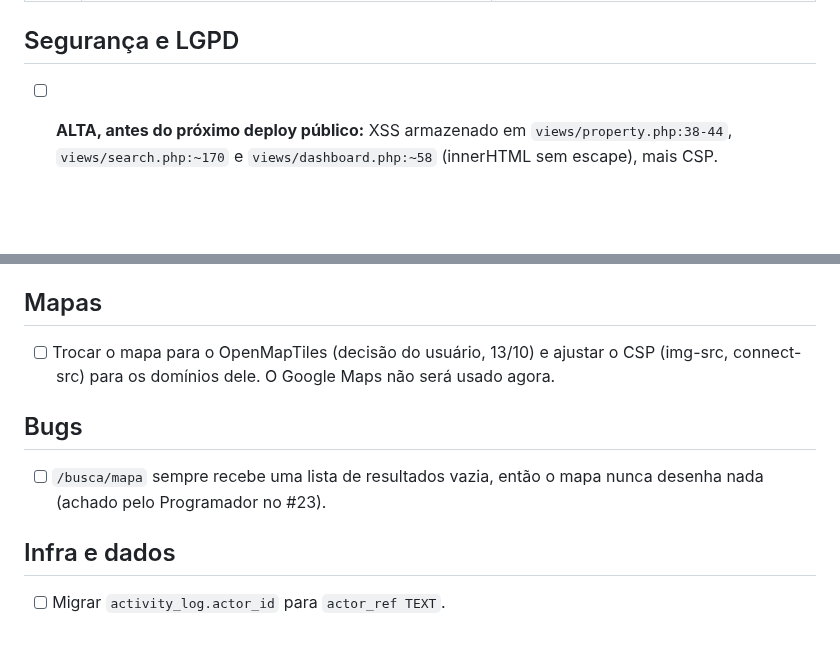
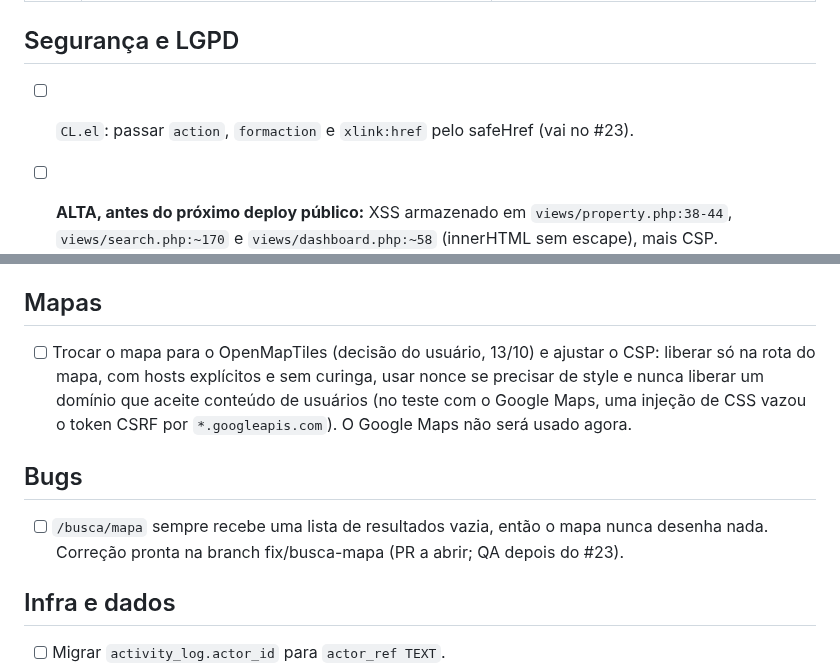
Before and after one commit to rieiro/casalivre, a Markdown page: prompts/backlog.md, 2 parts joined by grey strips. GitHub-like rendering; blank space fills up the shorter version.

Commit message:
docs: parecer final do #23 e guia de CSP para mapas

```diff
--- a/prompts/backlog.md
+++ b/prompts/backlog.md
@@ -11,6 +11,8 @@ Rastreamento das pendências durante o desenvolvimento. **Só o Bot Gerente Gera
 | — | Refatoração DRY do que já foi mesclado (Mailer/helpers, base_url, Db::transactional, RequestLog) | sem urgência |
 
 ## Segurança e LGPD
+
+- [ ] `CL.el`: passar `action`, `formaction` e `xlink:href` pelo safeHref (vai no #23).
 
 - [ ] **ALTA, antes do próximo deploy público:** XSS armazenado em `views/property.php:38-44`, `views/search.php:~170` e `views/dashboard.php:~58` (innerHTML sem escape), mais CSP.
 - [ ] `HouseService::fromInput`: responder 422 a campo de texto enviado como array (hoje grava "Array").
@@ -41,11 +43,11 @@ Rastreamento das pendências durante o desenvolvimento. **Só o Bot Gerente Gera
 
 ## Mapas
 
-- [ ] Trocar o mapa para o OpenMapTiles (decisão do usuário, 13/10) e ajustar o CSP (img-src, connect-src) para os domínios dele. O Google Maps não será usado agora.
+- [ ] Trocar o mapa para o OpenMapTiles (decisão do usuário, 13/10) e ajustar o CSP: liberar só na rota do mapa, com hosts explícitos e sem curinga, usar nonce se precisar de style e nunca liberar um domínio que aceite conteúdo de usuários (no teste com o Google Maps, uma injeção de CSS vazou o token CSRF por `*.googleapis.com`). O Google Maps não será usado agora.
 
 ## Bugs
 
-- [ ] `/busca/mapa` sempre recebe uma lista de resultados vazia, então o mapa nunca desenha nada (achado pelo Programador no #23).
+- [ ] `/busca/mapa` sempre recebe uma lista de resultados vazia, então o mapa nunca desenha nada. Correção pronta na branch fix/busca-mapa (PR a abrir; QA depois do #23).
 
 ## Infra e dados
 
```
Also changed, not shown: prompts/deploy.md (+1 -1 lines).
